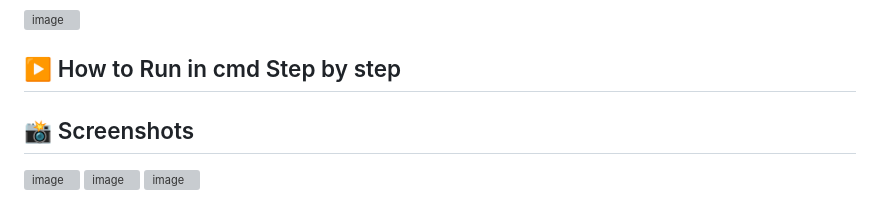
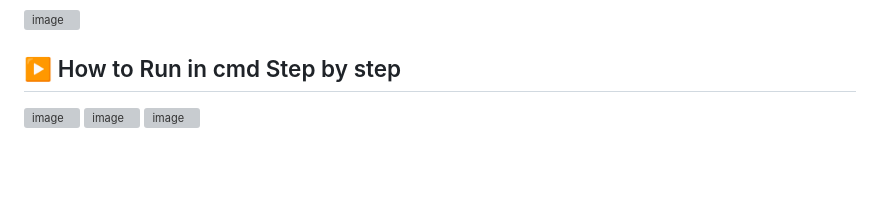
Before and after one commit to riponsaha357-code/Role-Based-of-Hospital-Management-System, a Markdown page: README.md, the part around the change. GitHub-like rendering; blank space fills up the shorter version; grey boxes are pictures that could not be loaded.

```diff
--- a/README.md
+++ b/README.md
@@ -63,7 +63,6 @@ Make sure you have the following installed:
 <img width="645" height="495" alt="image" src="https://github.com/user-attachments/assets/e7d66cac-824c-426c-ac27-266cb04b40d5" />
 
 ## ▶️ How to Run in cmd Step by step
-## 📸 Screenshots
 <img width="1472" height="479" alt="image" src="https://github.com/user-attachments/assets/eee48a4c-bd60-4d15-a3f6-e1a761c779fd" />
 <img width="1278" height="79" alt="image" src="https://github.com/user-attachments/assets/dbfae666-4f75-4782-bf8a-85240266e628" />
 <img width="1454" height="445" alt="image" src="https://github.com/user-attachments/assets/b3b3b0ad-744f-45fe-b989-b2237c21beca" />
```
